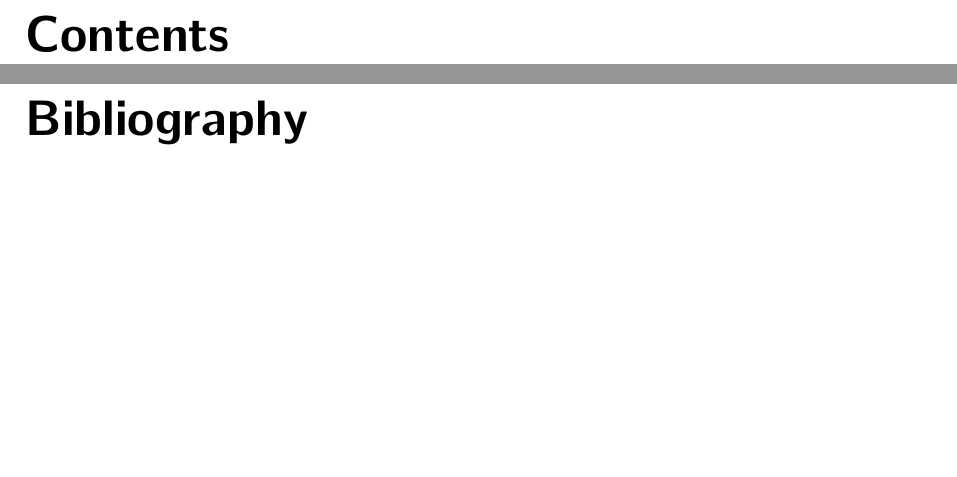
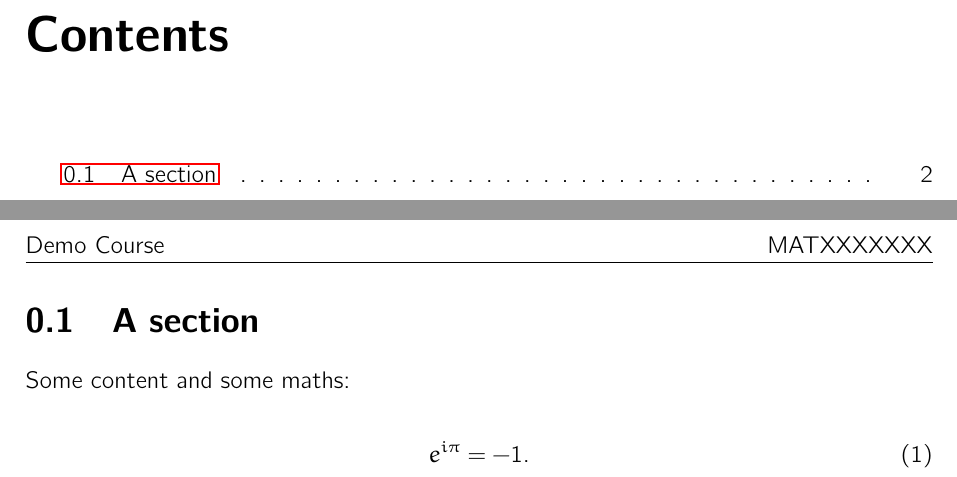
Before and after one commit to UoE-School-of-Mathematics/staging-example, a LaTeX book (main.tex, which reads content.tex): two parts of pages 2 and 3 of 3 before the commit and two parts of pages 2 and 3 of 4 after it, joined at a grey line, cut so that both start at the same text, the shorter picture padded with empty space. Compiled offline with pdfLaTeX.

Commit message:
added some content

```diff
--- /dev/null
+++ b/content.tex
@@ -0,0 +1,7 @@
+\section{A section}
+
+Some content and some maths:
+
+\begin{equation}
+    e^{i\pi} = -1.
+\end{equation}
--- a/main.tex
+++ b/main.tex
@@ -33,7 +33,7 @@
 
 
 %    Include unnumbered chapters (preface, acknowledgments, etc.) here.
-% \include{}
+\include{content.tex}
 
 \mainmatter
 % Include main chapters here.
```
